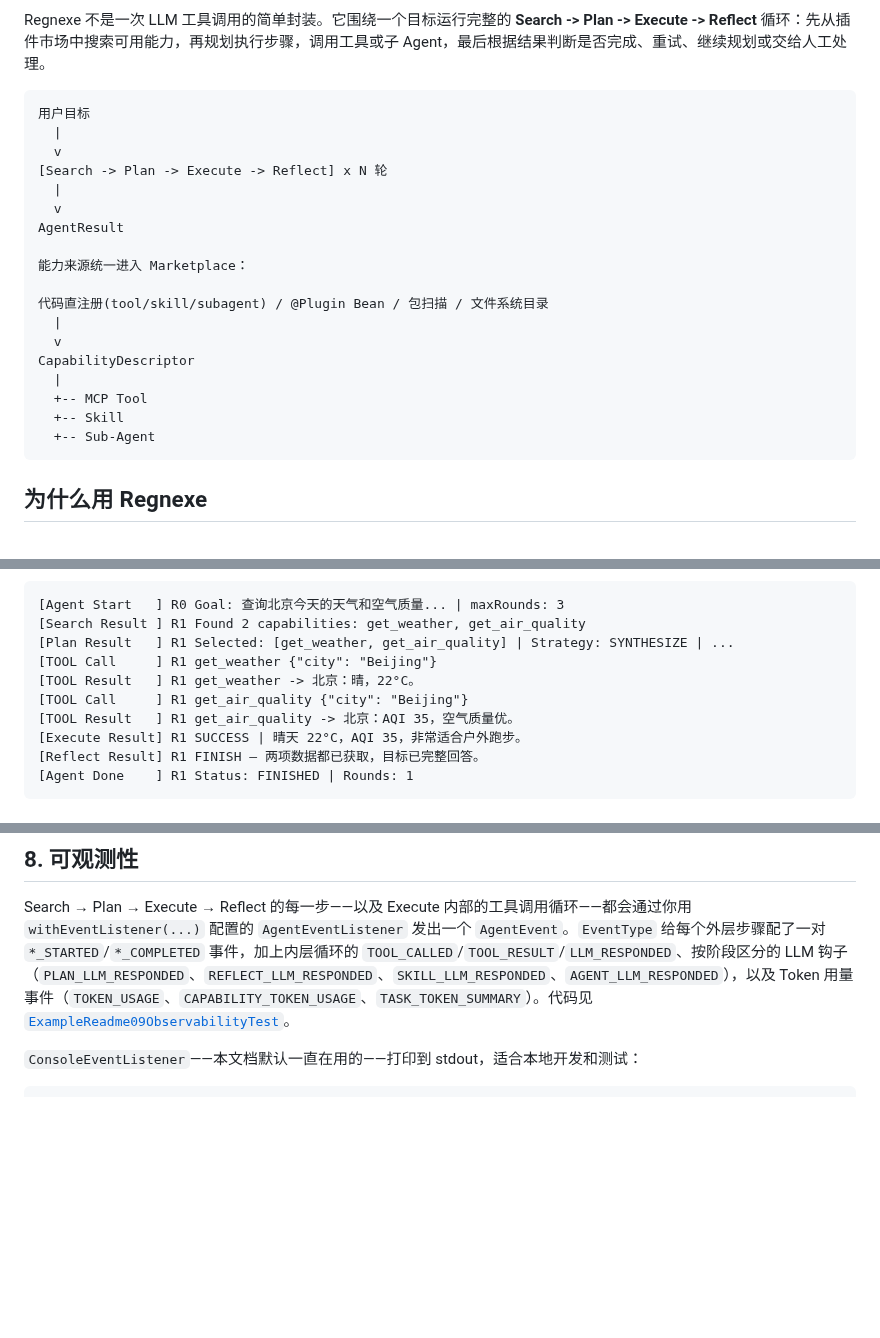
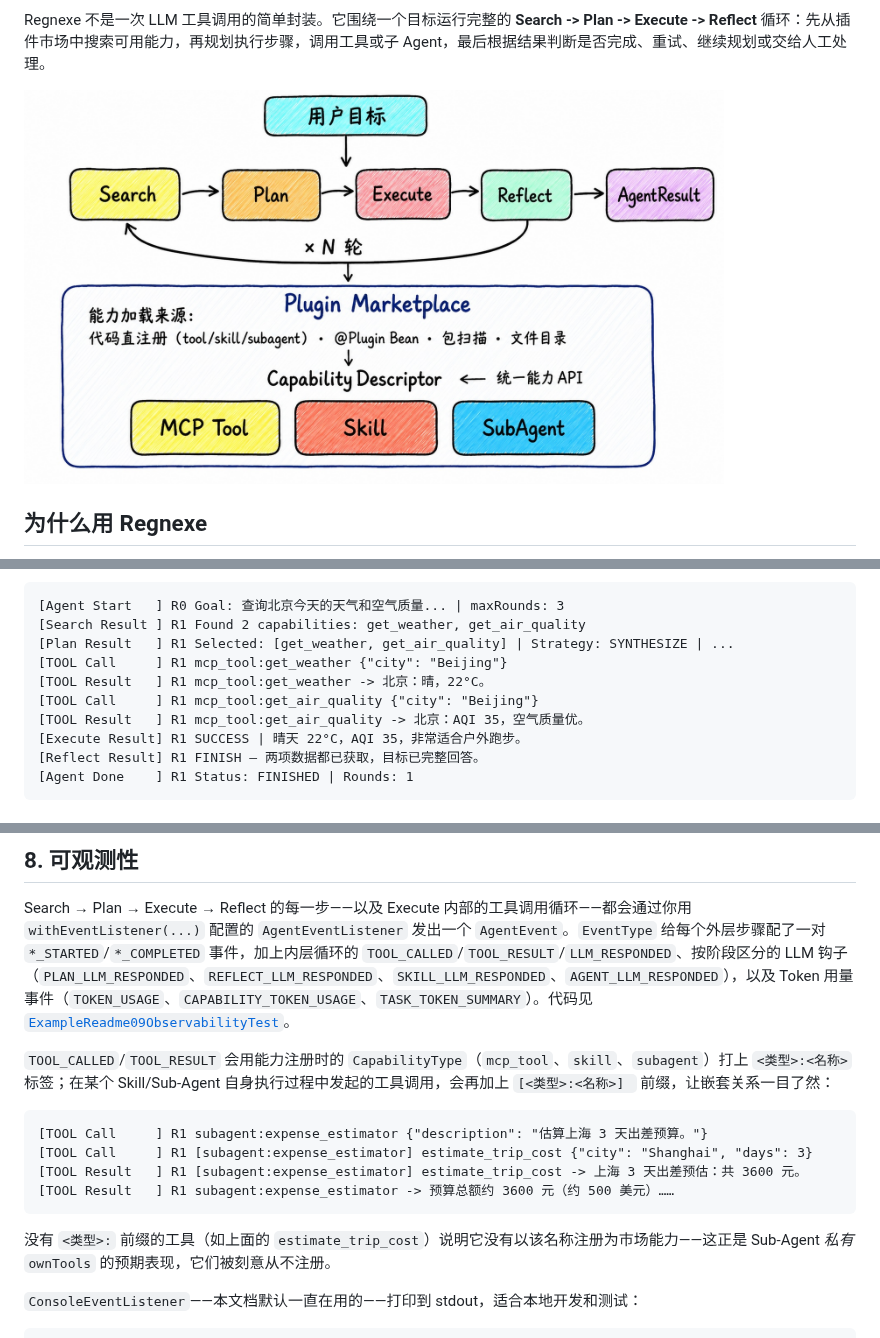
Before and after one commit to flower-trees/regnexe-agent, a Markdown page: README_zh.md, 3 parts joined by grey strips. Drawn GitHub-style; pictures changed too: images/readme_1_cn.jpg (added); blank space fills up the shorter version.

````diff
--- a/README_zh.md
+++ b/README_zh.md
@@ -15,26 +15,7 @@
 
 Regnexe 不是一次 LLM 工具调用的简单封装。它围绕一个目标运行完整的 **Search -> Plan -> Execute -> Reflect** 循环：先从插件市场中搜索可用能力，再规划执行步骤，调用工具或子 Agent，最后根据结果判断是否完成、重试、继续规划或交给人工处理。
 
-```
-用户目标
-  |
-  v
-[Search -> Plan -> Execute -> Reflect] x N 轮
-  |
-  v
-AgentResult
-
-能力来源统一进入 Marketplace：
-
-代码直注册(tool/skill/subagent) / @Plugin Bean / 包扫描 / 文件系统目录
-  |
-  v
-CapabilityDescriptor
-  |
-  +-- MCP Tool
-  +-- Skill
-  +-- Sub-Agent
-```
+<img src="images/readme_1_cn.jpg" width="700" alt="架构图"/>
 
 ## 为什么用 Regnexe
 
@@ -122,10 +103,10 @@ System.out.println(result.getFinalText());          // FINISHED
 [Agent Start   ] R0 Goal: 查询北京今天的天气和空气质量... | maxRounds: 3
 [Search Result ] R1 Found 2 capabilities: get_weather, get_air_quality
 [Plan Result   ] R1 Selected: [get_weather, get_air_quality] | Strategy: SYNTHESIZE | ...
-[TOOL Call     ] R1 get_weather {"city": "Beijing"}
-[TOOL Result   ] R1 get_weather -> 北京：晴，22°C。
-[TOOL Call     ] R1 get_air_quality {"city": "Beijing"}
-[TOOL Result   ] R1 get_air_quality -> 北京：AQI 35，空气质量优。
+[TOOL Call     ] R1 mcp_tool:get_weather {"city": "Beijing"}
+[TOOL Result   ] R1 mcp_tool:get_weather -> 北京：晴，22°C。
+[TOOL Call     ] R1 mcp_tool:get_air_quality {"city": "Beijing"}
+[TOOL Result   ] R1 mcp_tool:get_air_quality -> 北京：AQI 35，空气质量优。
 [Execute Result] R1 SUCCESS | 晴天 22°C，AQI 35，非常适合户外跑步。
 [Reflect Result] R1 FINISH — 两项数据都已获取，目标已完整回答。
 [Agent Done    ] R1 Status: FINISHED | Rounds: 1
@@ -425,6 +406,17 @@ RegnexeAgent agent = regnexeAgentBuilder
 
 Search → Plan → Execute → Reflect 的每一步——以及 Execute 内部的工具调用循环——都会通过你用 `withEventListener(...)` 配置的 `AgentEventListener` 发出一个 `AgentEvent`。`EventType` 给每个外层步骤配了一对 `*_STARTED`/`*_COMPLETED` 事件，加上内层循环的 `TOOL_CALLED`/`TOOL_RESULT`/`LLM_RESPONDED`、按阶段区分的 LLM 钩子（`PLAN_LLM_RESPONDED`、`REFLECT_LLM_RESPONDED`、`SKILL_LLM_RESPONDED`、`AGENT_LLM_RESPONDED`），以及 Token 用量事件（`TOKEN_USAGE`、`CAPABILITY_TOKEN_USAGE`、`TASK_TOKEN_SUMMARY`）。代码见 [`ExampleReadme09ObservabilityTest`](src/test/java/org/salt/regnexe/agent/core/example/readme/ExampleReadme09ObservabilityTest.java)。
 
+`TOOL_CALLED`/`TOOL_RESULT` 会用能力注册时的 `CapabilityType`（`mcp_tool`、`skill`、`subagent`）打上 `<类型>:<名称>` 标签；在某个 Skill/Sub-Agent 自身执行过程中发起的工具调用，会再加上 `[<类型>:<名称>] ` 前缀，让嵌套关系一目了然：
+
+```
+[TOOL Call     ] R1 subagent:expense_estimator {"description": "估算上海 3 天出差预算。"}
+[TOOL Call     ] R1 [subagent:expense_estimator] estimate_trip_cost {"city": "Shanghai", "days": 3}
+[TOOL Result   ] R1 [subagent:expense_estimator] estimate_trip_cost -> 上海 3 天出差预估：共 3600 元。
+[TOOL Result   ] R1 subagent:expense_estimator -> 预算总额约 3600 元（约 500 美元）……
+```
+
+没有 `<类型>:` 前缀的工具（如上面的 `estimate_trip_cost`）说明它没有以该名称注册为市场能力——这正是 Sub-Agent *私有* `ownTools` 的预期表现，它们被刻意从不注册。
+
 `ConsoleEventListener`——本文档默认一直在用的——打印到 stdout，适合本地开发和测试：
 
 ```java
````
Also changed, not shown: README.md (+16 -24 lines), images/readme_1_en.jpg (added), 1 other file.
